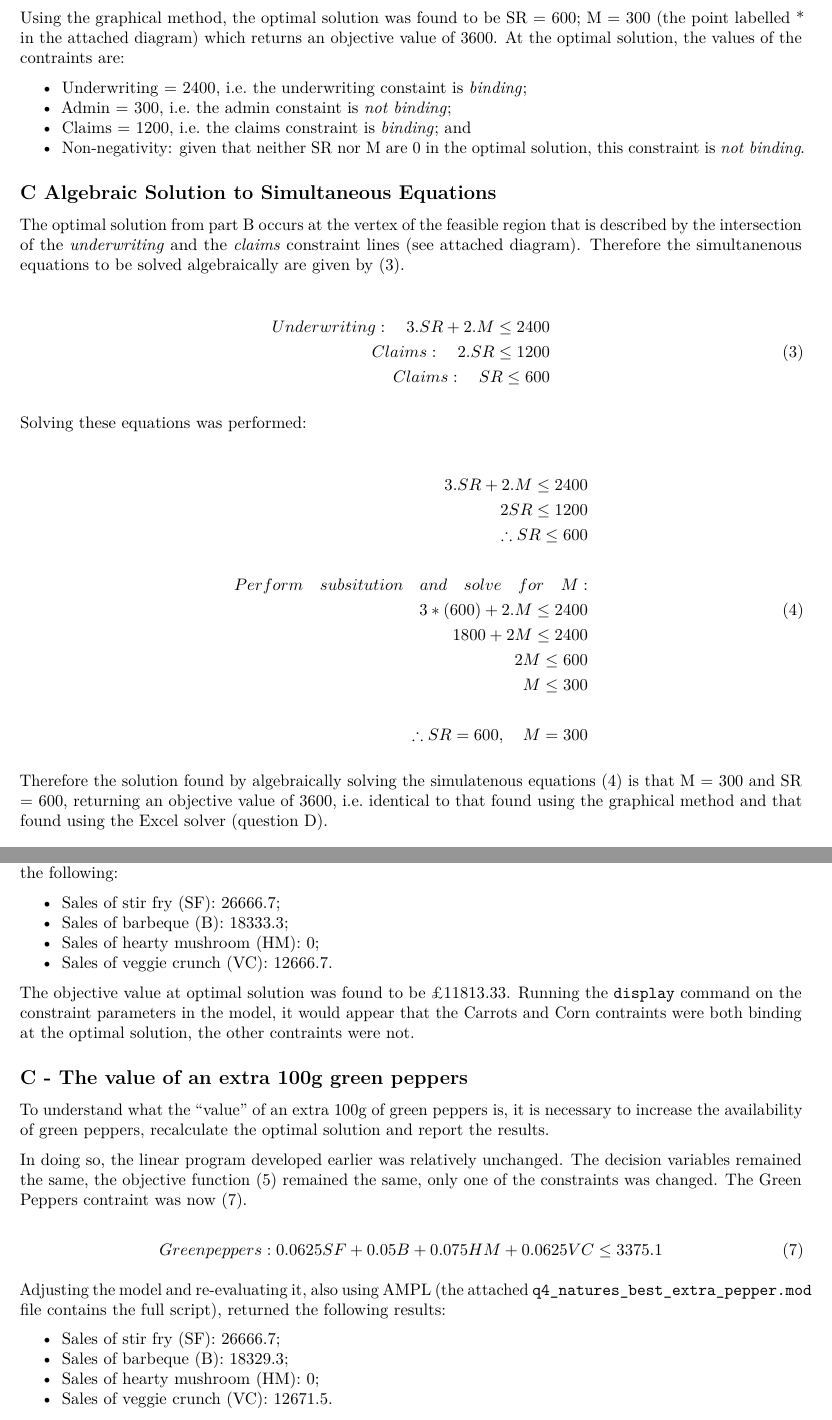
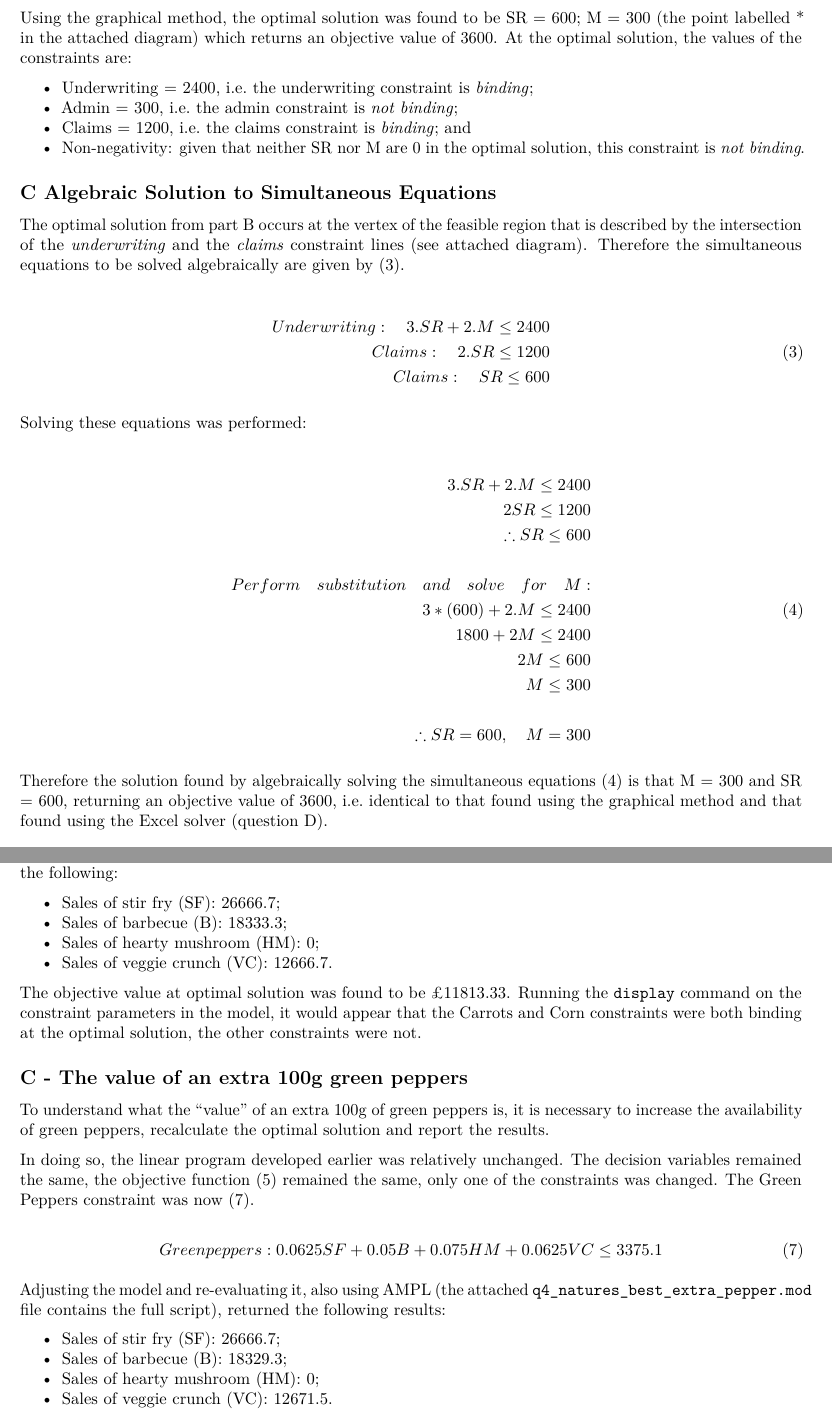
Before and after one commit to Jim89/icl, an R Markdown document (optimisation/hw/hw1/leach_jim_odm_hw1.Rmd): two parts of pages 2 and 4 of 4, joined at a grey line, cut so that both start at the same text. Rendered offline with R 4.5, knitr and Pandoc, then LaTeX, with nearby package versions.

Commit message:
Fix a bunch of typos

````diff
--- a/optimisation/hw/hw1/leach_jim_odm_hw1.Rmd
+++ b/optimisation/hw/hw1/leach_jim_odm_hw1.Rmd
@@ -60,16 +60,16 @@ m = 300
 optim = 3600
 ```
 
-Using the graphical method, the optimal solution was found to be SR = `r sr`; M = `r m` (the point labelled * in the attached diagram) which returns an objective value of `r optim`. At the optimal solution, the values of the contraints are:
+Using the graphical method, the optimal solution was found to be SR = `r sr`; M = `r m` (the point labelled * in the attached diagram) which returns an objective value of `r optim`. At the optimal solution, the values of the constraints are:
 
-* Underwriting = `r 3*sr + 2*m`, i.e. the underwriting constaint is _binding_;
-* Admin = `r m`, i.e. the admin constaint is _not binding_;
+* Underwriting = `r 3*sr + 2*m`, i.e. the underwriting constraint is _binding_;
+* Admin = `r m`, i.e. the admin constraint is _not binding_;
 * Claims = `r 2*sr`, i.e. the claims constraint is _binding_; and
 * Non-negativity: given that neither SR nor M are 0 in the optimal solution, this constraint is _not binding_.
 
 ## C Algebraic Solution to Simultaneous Equations
 
-The optimal solution from part B occurs at the vertex of the feasible region that is described by the intersection of the _underwriting_ and the _claims_ constraint lines (see attached diagram). Therefore the simultanenous equations to be solved algebraically are given by \eqref{eq:q3_sim}.
+The optimal solution from part B occurs at the vertex of the feasible region that is described by the intersection of the _underwriting_ and the _claims_ constraint lines (see attached diagram). Therefore the simultaneous equations to be solved algebraically are given by \eqref{eq:q3_sim}.
 
 \begin{equation} \label{eq:q3_sim}
 \begin{split}
@@ -87,7 +87,7 @@ Solving these equations was performed:
 2SR \leq 1200 \\
 \therefore SR \leq 600 \\
 \\
-Perform\quad subsitution\quad and\quad solve\quad for\quad M: \\
+Perform\quad substitution\quad and\quad solve\quad for\quad M: \\
 3*(600) + 2.M \leq 2400 \\
 1800 + 2M \leq 2400 \\
 2M \leq 600 \\
@@ -97,7 +97,7 @@ M \leq 300 \\
 \end{split}
 \end{equation}
 
-Therefore the solution found by algebraically solving the simulatenous equations \eqref{eq:q3_sim_solve} is that M = `r m` and SR = `r sr`, returning an objective value of `r optim`, i.e. identical to that found using the graphical method and that found using the Excel solver (question D).
+Therefore the solution found by algebraically solving the simultaneous equations \eqref{eq:q3_sim_solve} is that M = `r m` and SR = `r sr`, returning an objective value of `r optim`, i.e. identical to that found using the graphical method and that found using the Excel solver (question D).
 
 ## D Solve the model with the Excel solver
 
@@ -195,17 +195,17 @@ q4_optim <- 11813.33333
 ```
 
 * Sales of stir fry (SF): $`r format(sf, scientific = FALSE)`$;
-* Sales of barbeque (B): $`r format(b, scientific = FALSE)`$;
+* Sales of barbecue (B): $`r format(b, scientific = FALSE)`$;
 * Sales of hearty mushroom (HM): $`r format(hm, scientific = FALSE)`$;
 * Sales of veggie crunch (VC): $`r format(vc, scientific = FALSE)`$.
 
-The objective value at optimal solution was found to be £$`r format(round(q4_optim, 2), scientific = FALSE)`$. Running the `display` command on the constraint parameters in the model, it would appear that the Carrots and Corn contraints were both binding at the optimal solution, the other contraints were not.
+The objective value at optimal solution was found to be £$`r format(round(q4_optim, 2), scientific = FALSE)`$. Running the `display` command on the constraint parameters in the model, it would appear that the Carrots and Corn constraints were both binding at the optimal solution, the other constraints were not.
 
 ## C - The value of an extra 100g green peppers
 
 To understand what the "value" of an extra 100g of green peppers is, it is necessary to increase the availability of green peppers, recalculate the optimal solution and report the results.
 
-In doing so, the linear program developed earlier was relatively unchanged. The decision variables remained the same, the objective function \eqref{eq:4a_of} remained the same, only one of the constraints was changed.  The Green Peppers contraint was now \eqref{eq:q4_gp_const_c}.
+In doing so, the linear program developed earlier was relatively unchanged. The decision variables remained the same, the objective function \eqref{eq:4a_of} remained the same, only one of the constraints was changed.  The Green Peppers constraint was now \eqref{eq:q4_gp_const_c}.
 
 \begin{equation} \label{eq:q4_gp_const_c}
 Green peppers: 0.0625SF + 0.05B + 0.075HM + 0.0625VC \leq 3375.1
@@ -222,7 +222,7 @@ q4_optim_4c <- 11813.39733
 ```
 
 * Sales of stir fry (SF): $`r format(sf_4c, scientific = FALSE)`$;
-* Sales of barbeque (B): $`r format(b_4c, scientific = FALSE)`$;
+* Sales of barbecue (B): $`r format(b_4c, scientific = FALSE)`$;
 * Sales of hearty mushroom (HM): $`r format(hm_4c, scientific = FALSE)`$;
 * Sales of veggie crunch (VC): $`r format(vc_4c, scientific = FALSE)`$.
 
````
Also changed, not shown: optimisation/hw/hw1/leach_jim_odm_hw1.Rmd (14 more changed lines).
